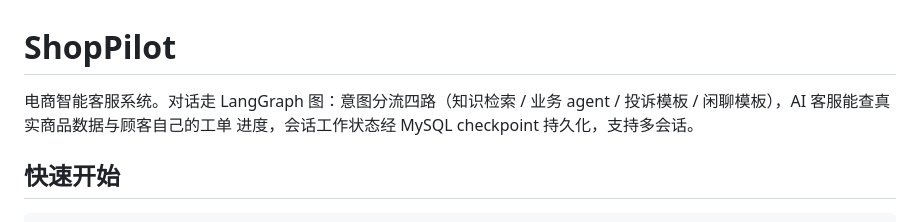
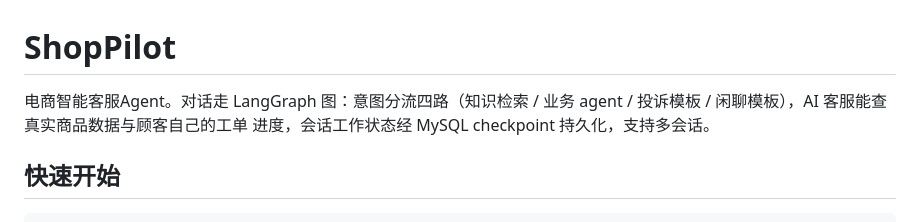
Before and after one commit to closetruth/ShopPilot, a Markdown page: README.md, the part around the change. Rendered like a GitHub page.

Commit message:
Update description of the ShopPilot system

```diff
--- a/README.md
+++ b/README.md
@@ -1,6 +1,6 @@
 # ShopPilot
 
-电商智能客服系统。对话走 LangGraph 图：意图分流四路（知识检索 / 业务
+电商智能客服Agent。对话走 LangGraph 图：意图分流四路（知识检索 / 业务
 agent / 投诉模板 / 闲聊模板），AI 客服能查真实商品数据与顾客自己的工单
 进度，会话工作状态经 MySQL checkpoint 持久化，支持多会话。
 
```
